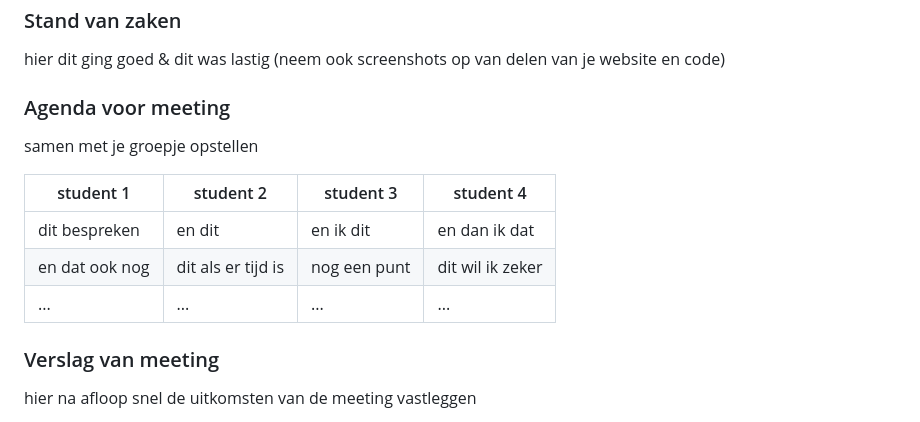
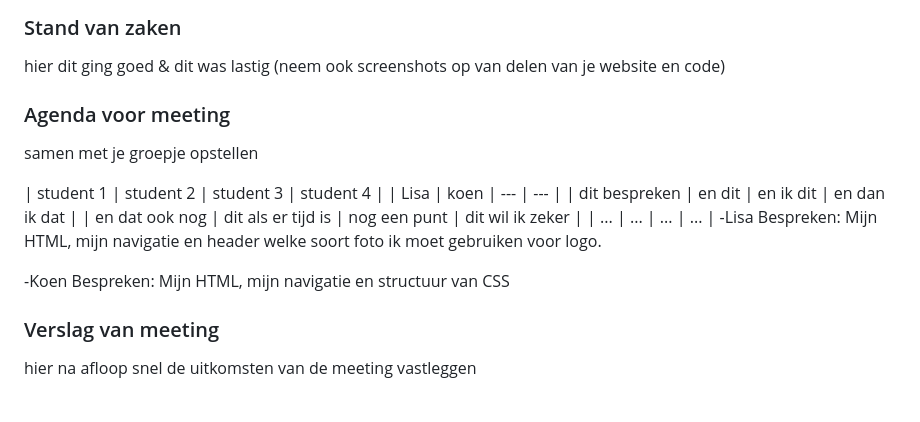
Before and after one commit to Rackugou/Frontend, a Markdown page: README.md, the part around the change. Rendered like a GitHub page; folded sections open.

```diff
--- a/README.md
+++ b/README.md
@@ -102,11 +102,15 @@ Nb. Door *open* toe te voegen aan een *details* element kun je deze standaard op
   samen met je groepje opstellen
 
   | student 1      | student 2          | student 3    | student 4        |
-  | ---            | ---                | ---          | ---              |
+  | Lisa           | koen               | ---          | ---              |
   | dit bespreken  | en dit             | en ik dit    | en dan ik dat    |
   | en dat ook nog | dit als er tijd is | nog een punt | dit wil ik zeker |
   | ...            | ...                | ...          | ...              |
+-Lisa
+Bespreken: Mijn HTML, mijn navigatie en header welke soort foto ik moet gebruiken voor logo.
 
+-Koen
+Bespreken: Mijn HTML, mijn navigatie en structuur van CSS
 
   ### Verslag van meeting
   hier na afloop snel de uitkomsten van de meeting vastleggen
```
Also changed, not shown: images/logo.png (added), 11 other files.
